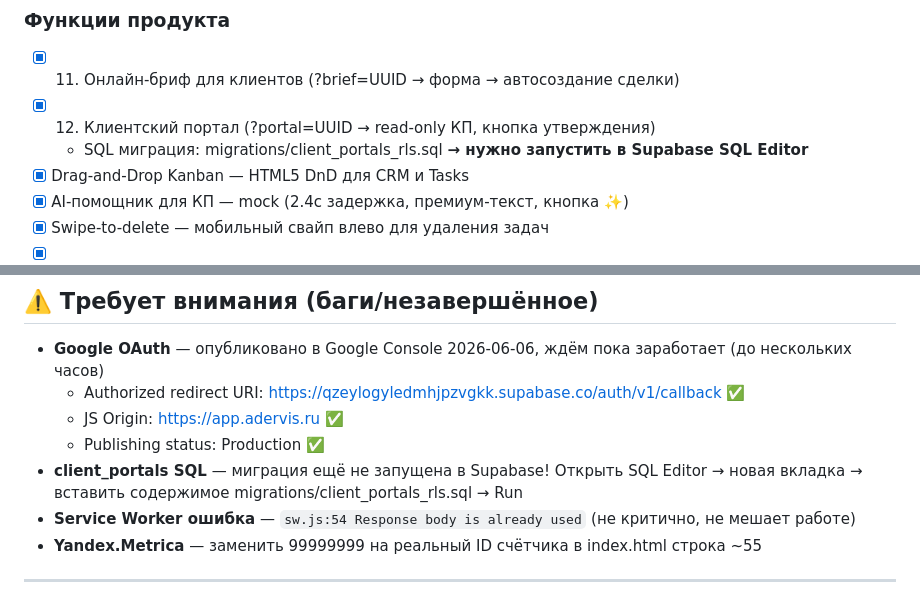
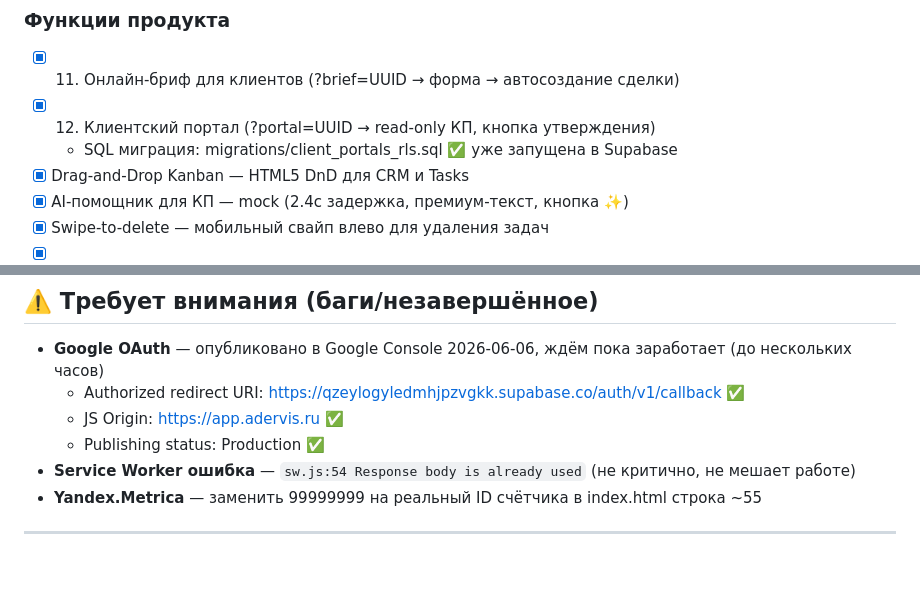
Before and after one commit to adervisdigital-web/adervis-CRM-PRO, a Markdown page: ROADMAP.md, 2 parts joined by grey strips. Rendered like a GitHub page; blank space fills up the shorter version.

Commit message:
docs: update ROADMAP — client_portals migration confirmed done, fix status
Co-Authored-By: Claude Sonnet 4.6 <noreply@anthropic.com>

```diff
--- a/ROADMAP.md
+++ b/ROADMAP.md
@@ -25,7 +25,7 @@
 ### Функции продукта
 - [x] 11. Онлайн-бриф для клиентов (?brief=UUID → форма → автосоздание сделки)
 - [x] 12. Клиентский портал (?portal=UUID → read-only КП, кнопка утверждения)
-  - SQL миграция: migrations/client_portals_rls.sql **→ нужно запустить в Supabase SQL Editor**
+  - SQL миграция: migrations/client_portals_rls.sql ✅ уже запущена в Supabase
 - [x] Drag-and-Drop Kanban — HTML5 DnD для CRM и Tasks
 - [x] AI-помощник для КП — mock (2.4с задержка, премиум-текст, кнопка ✨)
 - [x] Swipe-to-delete — мобильный свайп влево для удаления задач
@@ -42,7 +42,6 @@
   - Authorized redirect URI: https://qzeylogyledmhjpzvgkk.supabase.co/auth/v1/callback ✅
   - JS Origin: https://app.adervis.ru ✅
   - Publishing status: Production ✅
-- **client_portals SQL** — миграция ещё не запущена в Supabase! Открыть SQL Editor → новая вкладка → вставить содержимое migrations/client_portals_rls.sql → Run
 - **Service Worker ошибка** — `sw.js:54 Response body is already used` (не критично, не мешает работе)
 - **Yandex.Metrica** — заменить 99999999 на реальный ID счётчика в index.html строка ~55
 
```
